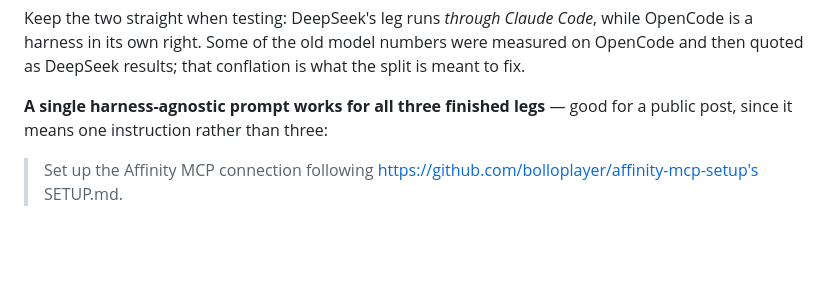
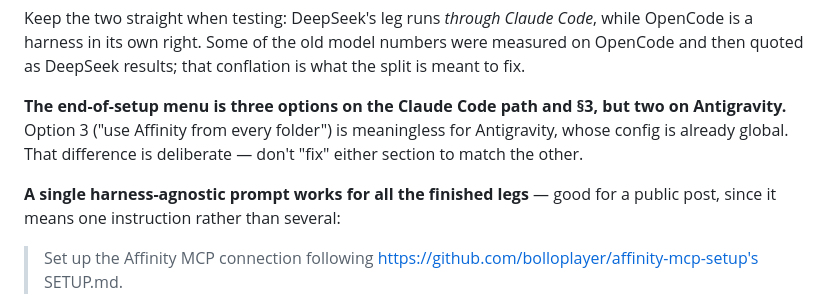
Before and after one commit to bolloplayer/affinity-mcp-setup, a Markdown page: CLAUDE.md, the part around the change. Drawn GitHub-style; blank space fills up the shorter version.

```diff
--- a/CLAUDE.md
+++ b/CLAUDE.md
@@ -124,8 +124,12 @@ Keep the two straight when testing: DeepSeek's leg runs *through Claude Code*, w
 harness in its own right. Some of the old model numbers were measured on OpenCode and then quoted as
 DeepSeek results; that conflation is what the split is meant to fix.
 
-**A single harness-agnostic prompt works for all three finished legs** — good for a public post,
-since it means one instruction rather than three:
+**The end-of-setup menu is three options on the Claude Code path and §3, but two on Antigravity.**
+Option 3 ("use Affinity from every folder") is meaningless for Antigravity, whose config is already
+global. That difference is deliberate — don't "fix" either section to match the other.
+
+**A single harness-agnostic prompt works for all the finished legs** — good for a public post,
+since it means one instruction rather than several:
 
 > Set up the Affinity MCP connection following https://github.com/bolloplayer/affinity-mcp-setup's
 > SETUP.md.
```
Also changed, not shown: archive/deepseek-leg.md (+35 -0 lines).
